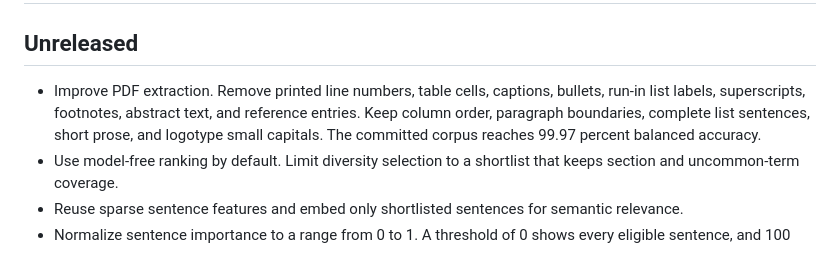
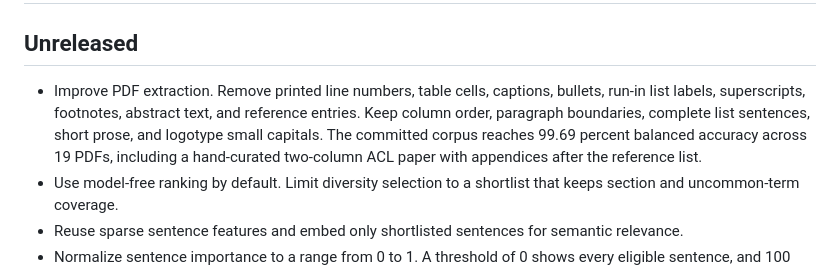
Before and after one commit to 00sapo/zotero-skimming, a Markdown page: CHANGELOG.md, the part around the change. Drawn GitHub-style.

Commit message:
Document the expanded corpus: 19 PDFs, the hand-curated CLaMP 3 case, its builder and labeler commands, and the new baseline numbers.
Result: {"status":"keep","balanced_accuracy":99.69,"sentence_recall":99.62,"negative_specificity":99.76,"character_balanced_accuracy":99.64,"runtime_ms":3183.84}

```diff
--- a/CHANGELOG.md
+++ b/CHANGELOG.md
@@ -2,7 +2,7 @@
 
 ## Unreleased
 
-- Improve PDF extraction. Remove printed line numbers, table cells, captions, bullets, run-in list labels, superscripts, footnotes, abstract text, and reference entries. Keep column order, paragraph boundaries, complete list sentences, short prose, and logotype small capitals. The committed corpus reaches 99.97 percent balanced accuracy.
+- Improve PDF extraction. Remove printed line numbers, table cells, captions, bullets, run-in list labels, superscripts, footnotes, abstract text, and reference entries. Keep column order, paragraph boundaries, complete list sentences, short prose, and logotype small capitals. The committed corpus reaches 99.69 percent balanced accuracy across 19 PDFs, including a hand-curated two-column ACL paper with appendices after the reference list.
 - Use model-free ranking by default. Limit diversity selection to a shortlist that keeps section and uncommon-term coverage.
 - Reuse sparse sentence features and embed only shortlisted sentences for semantic relevance.
 - Normalize sentence importance to a range from 0 to 1. A threshold of 0 shows every eligible sentence, and 100 shows none. The default is 75%.
```
Also changed, not shown: 1 other file.
